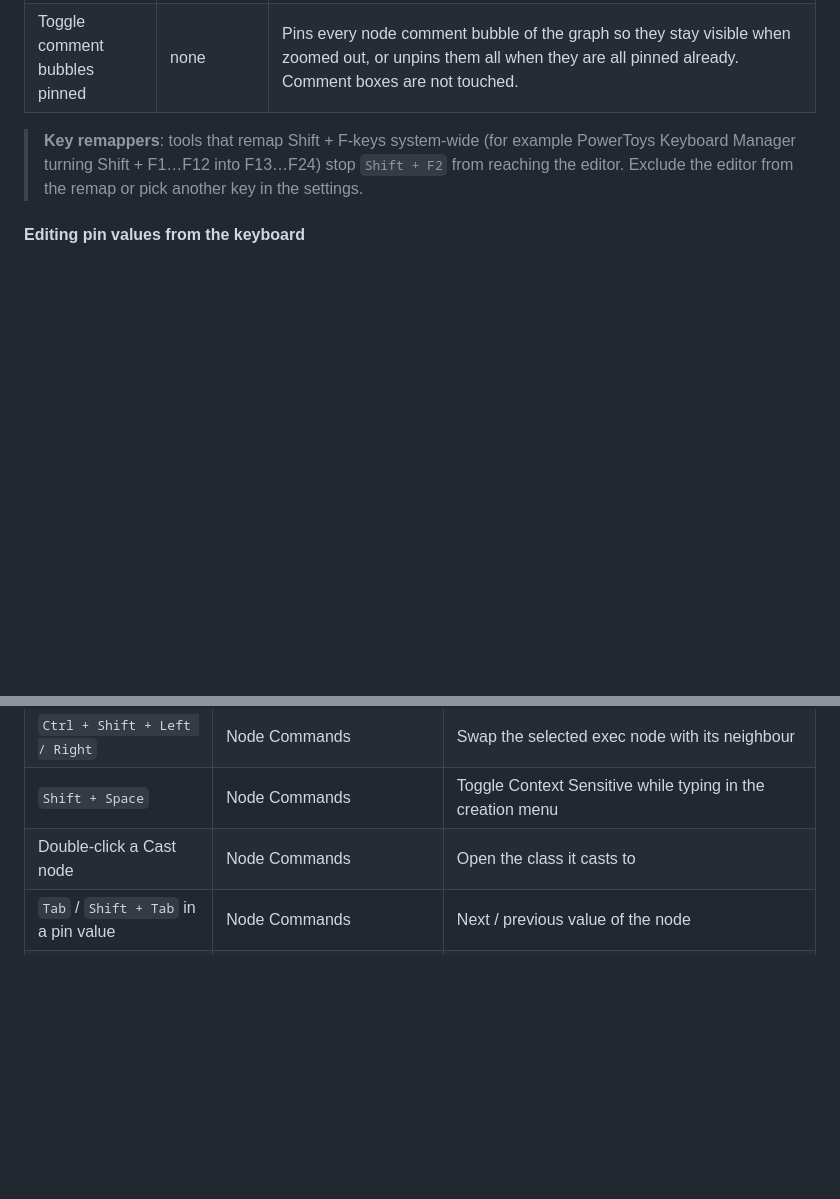
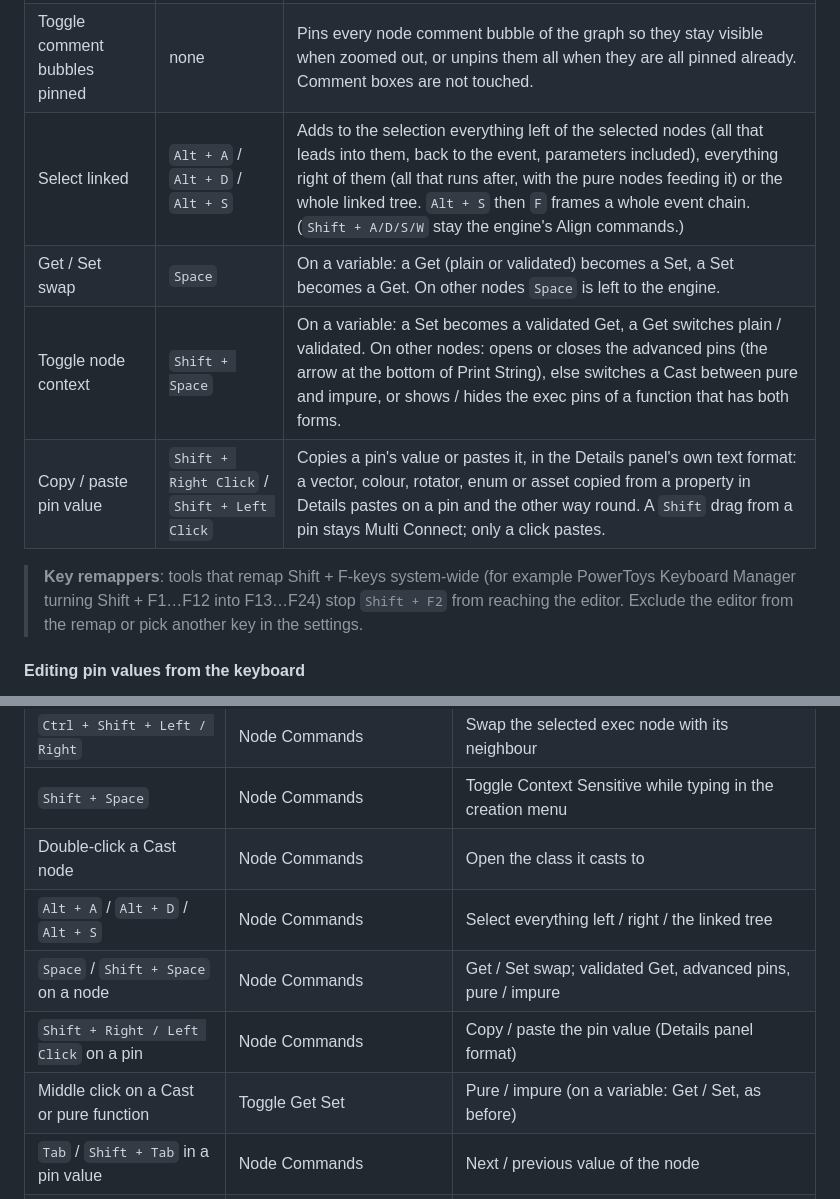
Before and after one commit to Ares9323/UEPluginsDocumentation, a Markdown page: AresGraphManager/README.md, 2 parts joined by grey strips. Rendered like a GitHub page; blank space fills up the shorter version.

Commit message:
AresGraphManager - select linked, Space toggles, pin value copy / paste

```diff
--- a/AresGraphManager/README.md
+++ b/AresGraphManager/README.md
@@ -183,6 +183,10 @@ Keyboard commands for everyday node editing. Each one has its own enable switch
 | Toggle Context Sensitive | `Shift + Space` | While typing in the Blueprint node creation menu, flips its **Context Sensitive** checkbox without leaving the search box; the list refreshes and keeps what you typed. |
 | Open cast target | Double-click | Double-click a Cast node to open the class it casts to: the Blueprint editor for a Blueprint class, the source file in your IDE for a C++ class. |
 | Toggle comment bubbles pinned | none | Pins every node comment bubble of the graph so they stay visible when zoomed out, or unpins them all when they are all pinned already. Comment boxes are not touched. |
+| Select linked | `Alt + A` / `Alt + D` / `Alt + S` | Adds to the selection everything left of the selected nodes (all that leads into them, back to the event, parameters included), everything right of them (all that runs after, with the pure nodes feeding it) or the whole linked tree. `Alt + S` then `F` frames a whole event chain. (`Shift + A/D/S/W` stay the engine's Align commands.) |
+| Get / Set swap | `Space` | On a variable: a Get (plain or validated) becomes a Set, a Set becomes a Get. On other nodes `Space` is left to the engine. |
+| Toggle node context | `Shift + Space` | On a variable: a Set becomes a validated Get, a Get switches plain / validated. On other nodes: opens or closes the advanced pins (the arrow at the bottom of Print String), else switches a Cast between pure and impure, or shows / hides the exec pins of a function that has both forms. |
+| Copy / paste pin value | `Shift + Right Click` / `Shift + Left Click` | Copies a pin's value or pastes it, in the Details panel's own text format: a vector, colour, rotator, enum or asset copied from a property in Details pastes on a pin and the other way round. A `Shift` drag from a pin stays Multi Connect; only a click pastes. |
 
 > **Key remappers**: tools that remap Shift + F-keys system-wide (for example PowerToys Keyboard Manager turning Shift + F1…F12 into F13…F24) stop `Shift + F2` from reaching the editor. Exclude the editor from the remap or pick another key in the settings.
 
@@ -326,6 +330,10 @@ Some settings have no reset: Enable AresGraphManager, the category position in E
 | `Ctrl + Shift + Left / Right` | Node Commands | Swap the selected exec node with its neighbour |
 | `Shift + Space` | Node Commands | Toggle Context Sensitive while typing in the creation menu |
 | Double-click a Cast node | Node Commands | Open the class it casts to |
+| `Alt + A` / `Alt + D` / `Alt + S` | Node Commands | Select everything left / right / the linked tree |
+| `Space` / `Shift + Space` on a node | Node Commands | Get / Set swap; validated Get, advanced pins, pure / impure |
+| `Shift + Right / Left Click` on a pin | Node Commands | Copy / paste the pin value (Details panel format) |
+| Middle click on a Cast or pure function | Toggle Get Set | Pure / impure (on a variable: Get / Set, as before) |
 | `Tab` / `Shift + Tab` in a pin value | Node Commands | Next / previous value of the node |
 | Arrows in a pin value | Node Commands | Caret, step numbers and enums, open asset pickers; never leave the node |
 | Hold any modifier while dragging | Auto Connect/Insert set to None | Temporarily disable auto-connect/insert and enable node-avoidance on the dragged node |
```
